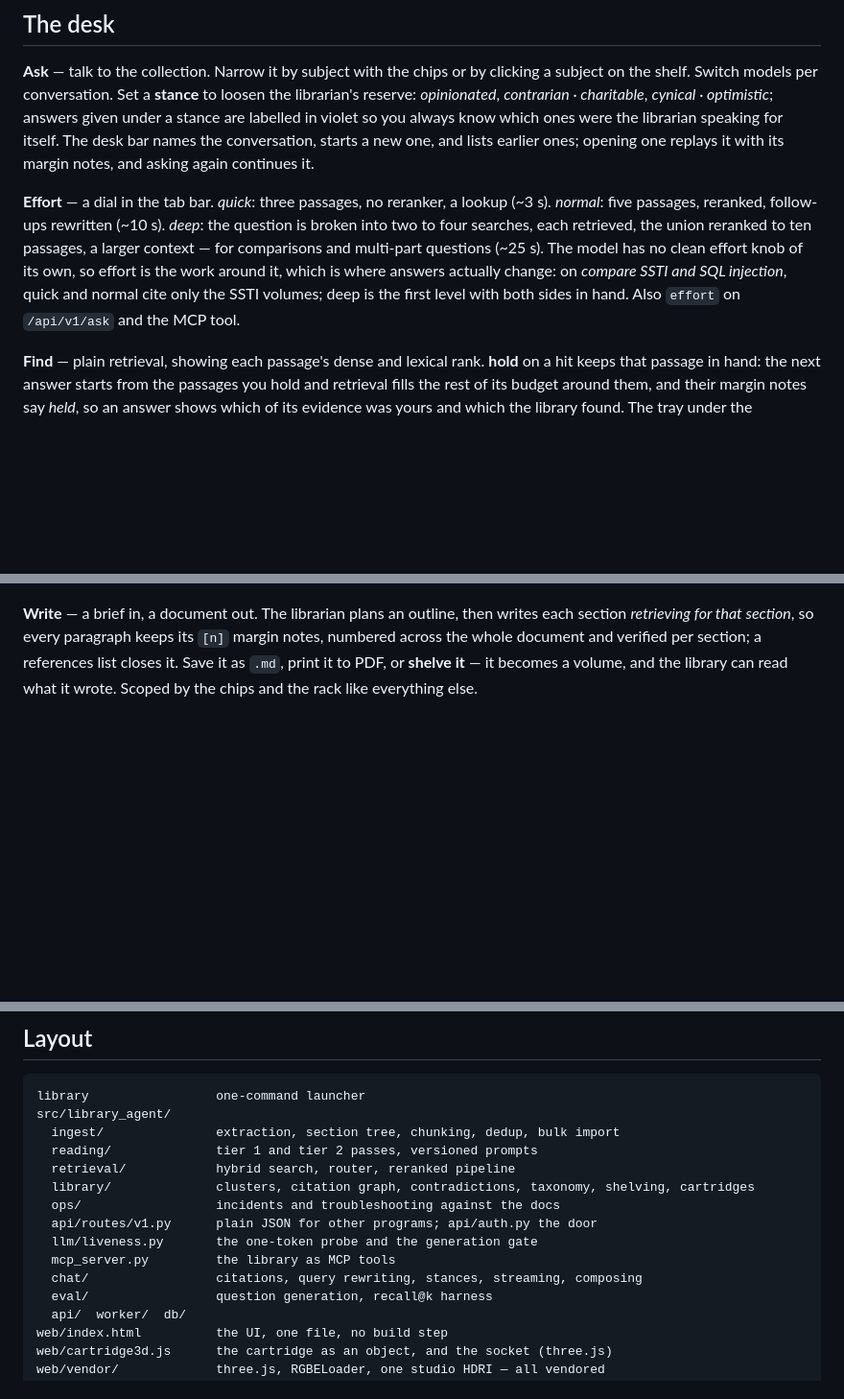
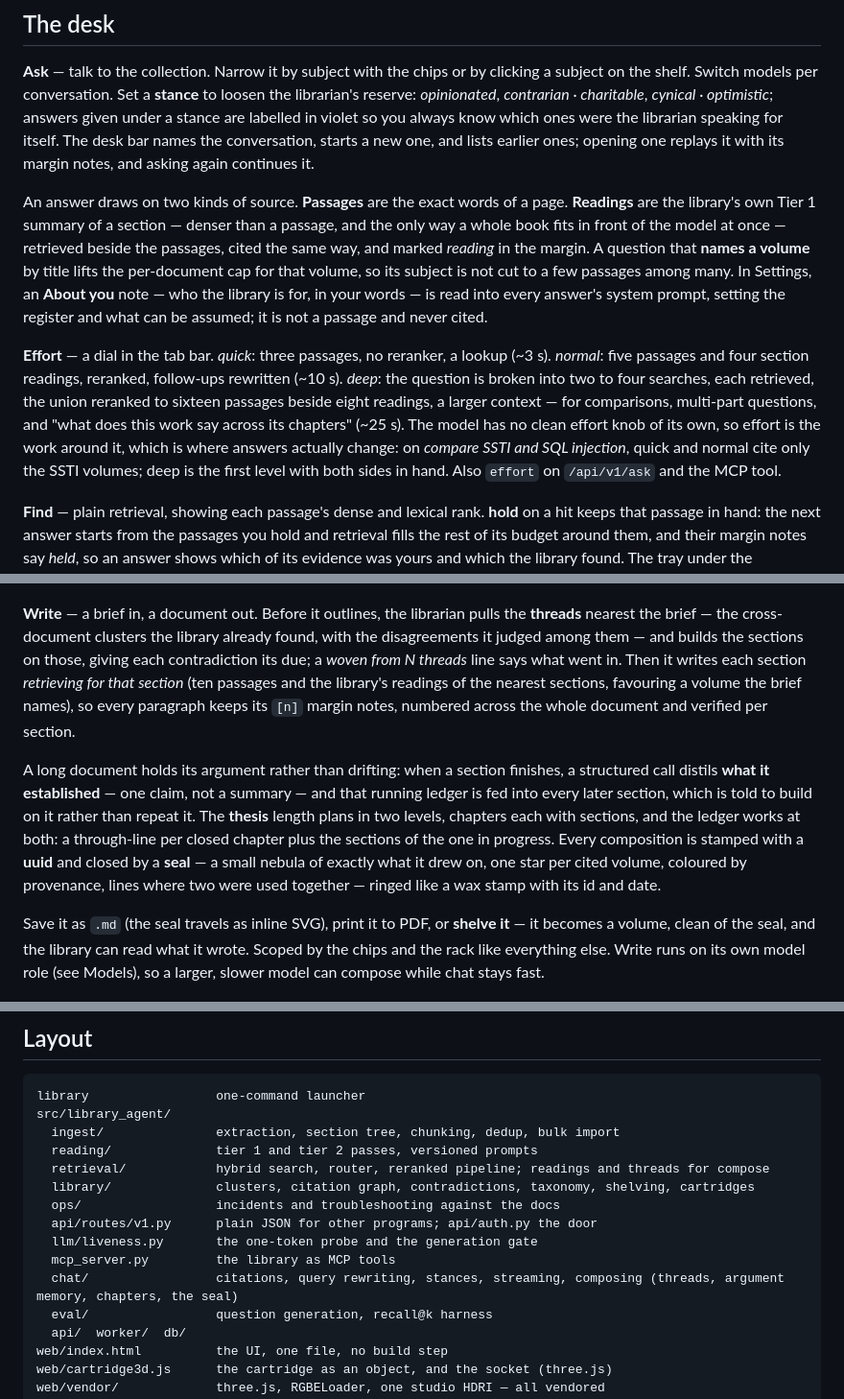
Before and after one commit to halicea7/TheLibrary, a Markdown page: README.md, 3 parts joined by grey strips. Shown at 96% size. Drawn GitHub-style; blank space fills up the shorter version.

```diff
--- a/README.md
+++ b/README.md
@@ -60,7 +64,9 @@ The first visit is walked: a **tour** lights one part of the room at a time —
 
 **Ask** — talk to the collection. Narrow it by subject with the chips or by clicking a subject on the shelf. Switch models per conversation. Set a **stance** to loosen the librarian's reserve: *opinionated*, *contrarian · charitable*, *cynical · optimistic*; answers given under a stance are labelled in violet so you always know which ones were the librarian speaking for itself. The desk bar names the conversation, starts a new one, and lists earlier ones; opening one replays it with its margin notes, and asking again continues it.
 
-**Effort** — a dial in the tab bar. *quick*: three passages, no reranker, a lookup (~3 s). *normal*: five passages, reranked, follow-ups rewritten (~10 s). *deep*: the question is broken into two to four searches, each retrieved, the union reranked to ten passages, a larger context — for comparisons and multi-part questions (~25 s). The model has no clean effort knob of its own, so effort is the work around it, which is where answers actually change: on *compare SSTI and SQL injection*, quick and normal cite only the SSTI volumes; deep is the first level with both sides in hand. Also `effort` on `/api/v1/ask` and the MCP tool.
+An answer draws on two kinds of source. **Passages** are the exact words of a page. **Readings** are the library's own Tier 1 summary of a section — denser than a passage, and the only way a whole book fits in front of the model at once — retrieved beside the passages, cited the same way, and marked *reading* in the margin. A question that **names a volume** by title lifts the per-document cap for that volume, so its subject is not cut to a few passages among many. In Settings, an **About you** note — who the library is for, in your words — is read into every answer's system prompt, setting the register and what can be assumed; it is not a passage and never cited.
+
+**Effort** — a dial in the tab bar. *quick*: three passages, no reranker, a lookup (~3 s). *normal*: five passages and four section readings, reranked, follow-ups rewritten (~10 s). *deep*: the question is broken into two to four searches, each retrieved, the union reranked to sixteen passages beside eight readings, a larger context — for comparisons, multi-part questions, and "what does this work say across its chapters" (~25 s). The model has no clean effort knob of its own, so effort is the work around it, which is where answers actually change: on *compare SSTI and SQL injection*, quick and normal cite only the SSTI volumes; deep is the first level with both sides in hand. Also `effort` on `/api/v1/ask` and the MCP tool.
 
 **Find** — plain retrieval, showing each passage's dense and lexical rank. **hold** on a hit keeps that passage in hand: the next answer starts from the passages you hold and retrieval fills the rest of its budget around them, and their margin notes say *held*, so an answer shows which of its evidence was yours and which the library found. The tray under the composer lists what is in hand; follow-ups keep it until you let go. Your words are lit in each passage, marker-pen style, and the **sentence nearest your question** is lifted — the passages that matter most are often the ones found by meaning, with none of your words in them, and that sentence is why they came up. The nebula stays up behind it: when results land, the camera dives on each finding in turn with a spin and a large label; hovering a row takes over, and clicking opens the volume.
 
@@ -82,7 +88,11 @@ Threads are rebuilt on their own — once, ten minutes after the last read of a
   <img src="docs/reader.jpg" alt="Reading BERT. The passage about WordPiece embeddings with the library's reflection beside it in the margin, and Figure 1 set into the section with its caption from the page." width="900"/>
 </p>
 
-**Write** — a brief in, a document out. The librarian plans an outline, then writes each section *retrieving for that section*, so every paragraph keeps its `[n]` margin notes, numbered across the whole document and verified per section; a references list closes it. Save it as `.md`, print it to PDF, or **shelve it** — it becomes a volume, and the library can read what it wrote. Scoped by the chips and the rack like everything else.
+**Write** — a brief in, a document out. Before it outlines, the librarian pulls the **threads** nearest the brief — the cross-document clusters the library already found, with the disagreements it judged among them — and builds the sections on those, giving each contradiction its due; a *woven from N threads* line says what went in. Then it writes each section *retrieving for that section* (ten passages and the library's readings of the nearest sections, favouring a volume the brief names), so every paragraph keeps its `[n]` margin notes, numbered across the whole document and verified per section.
+
+A long document holds its argument rather than drifting: when a section finishes, a structured call distils **what it established** — one claim, not a summary — and that running ledger is fed into every later section, which is told to build on it rather than repeat it. The **thesis** length plans in two levels, chapters each with sections, and the ledger works at both: a through-line per closed chapter plus the sections of the one in progress. Every composition is stamped with a **uuid** and closed by a **seal** — a small nebula of exactly what it drew on, one star per cited volume, coloured by provenance, lines where two were used together — ringed like a wax stamp with its id and date.
+
+Save it as `.md` (the seal travels as inline SVG), print it to PDF, or **shelve it** — it becomes a volume, clean of the seal, and the library can read what it wrote. Scoped by the chips and the rack like everything else. Write runs on its own model role (see Models), so a larger, slower model can compose while chat stays fast.
 
 <p align="center">
   <img src="docs/write.jpg" alt="Write. A brief at the top; below it the document the library composed: title, the plan's reasoning, the outline, and each section with its own margin notes." width="900"/>
@@ -247,13 +258,13 @@ library                 one-command launcher
 src/library_agent/
   ingest/               extraction, section tree, chunking, dedup, bulk import
   reading/              tier 1 and tier 2 passes, versioned prompts
-  retrieval/            hybrid search, router, reranked pipeline
+  retrieval/            hybrid search, router, reranked pipeline; readings and threads for compose
   library/              clusters, citation graph, contradictions, taxonomy, shelving, cartridges
   ops/                  incidents and troubleshooting against the docs
   api/routes/v1.py      plain JSON for other programs; api/auth.py the door
   llm/liveness.py       the one-token probe and the generation gate
   mcp_server.py         the library as MCP tools
-  chat/                 citations, query rewriting, stances, streaming, composing
+  chat/                 citations, query rewriting, stances, streaming, composing (threads, argument memory, chapters, the seal)
   eval/                 question generation, recall@k harness
   api/  worker/  db/
 web/index.html          the UI, one file, no build step
```
Also changed, not shown: other parts of README.md (+8 -3 lines).
